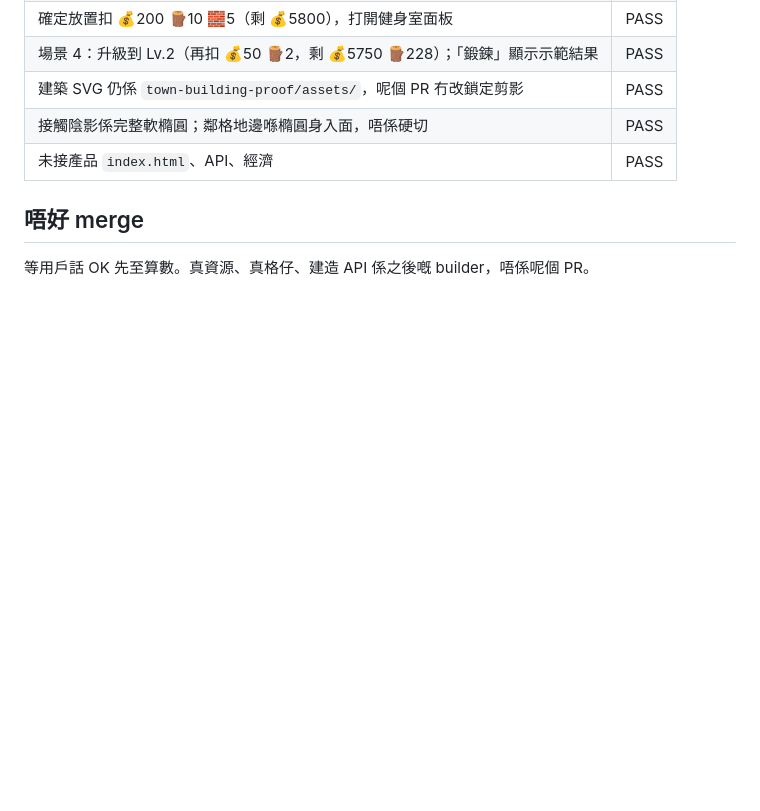
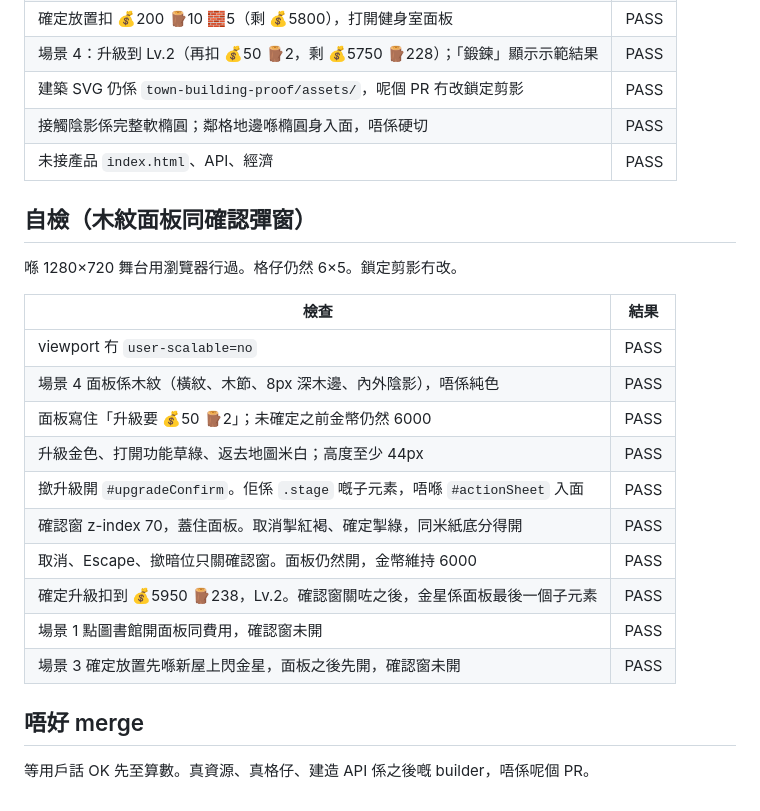
Before and after one commit to donkithk/kids-town, a Markdown page: mocks/town-four-scene-ux/README.md, the part around the change. Rendered like a GitHub page; blank space fills up the shorter version.

Commit message:
Note the wood-sheet confirm checks for the four-scene mock.
Browser pass on the 1280×720 stage: the sheet stays wood, the confirm popup is a separate stage layer, and cancel does not spend.

Co-authored-by: donkithk <donkithk@users.noreply.github.com>

```diff
--- a/mocks/town-four-scene-ux/README.md
+++ b/mocks/town-four-scene-ux/README.md
@@ -91,6 +91,23 @@ Header 示範籌碼開始係 💰6000 🪵240 🧱180 🪟12 ⚙️90。取消
 | 接觸陰影係完整軟橢圓；鄰格地邊喺橢圓身入面，唔係硬切 | PASS |
 | 未接產品 `index.html`、API、經濟 | PASS |
 
+## 自檢（木紋面板同確認彈窗）
+
+喺 1280×720 舞台用瀏覽器行過。格仔仍然 6×5。鎖定剪影冇改。
+
+| 檢查 | 結果 |
+| --- | --- |
+| viewport 冇 `user-scalable=no` | PASS |
+| 場景 4 面板係木紋（橫紋、木節、8px 深木邊、內外陰影），唔係純色 | PASS |
+| 面板寫住「升級要 💰50 🪵2」；未確定之前金幣仍然 6000 | PASS |
+| 升級金色、打開功能草綠、返去地圖米白；高度至少 44px | PASS |
+| 撳升級開 `#upgradeConfirm`。佢係 `.stage` 嘅子元素，唔喺 `#actionSheet` 入面 | PASS |
+| 確認窗 z-index 70，蓋住面板。取消掣紅褐、確定掣綠，同米紙底分得開 | PASS |
+| 取消、Escape、撳暗位只關確認窗。面板仍然開，金幣維持 6000 | PASS |
+| 確定升級扣到 💰5950 🪵238，Lv.2。確認窗關咗之後，金星係面板最後一個子元素 | PASS |
+| 場景 1 點圖書館開面板同費用，確認窗未開 | PASS |
+| 場景 3 確定放置先喺新屋上閃金星，面板之後先開，確認窗未開 | PASS |
+
 ## 唔好 merge
 
 等用戶話 OK 先至算數。真資源、真格仔、建造 API 係之後嘅 builder，唔係呢個 PR。
```
